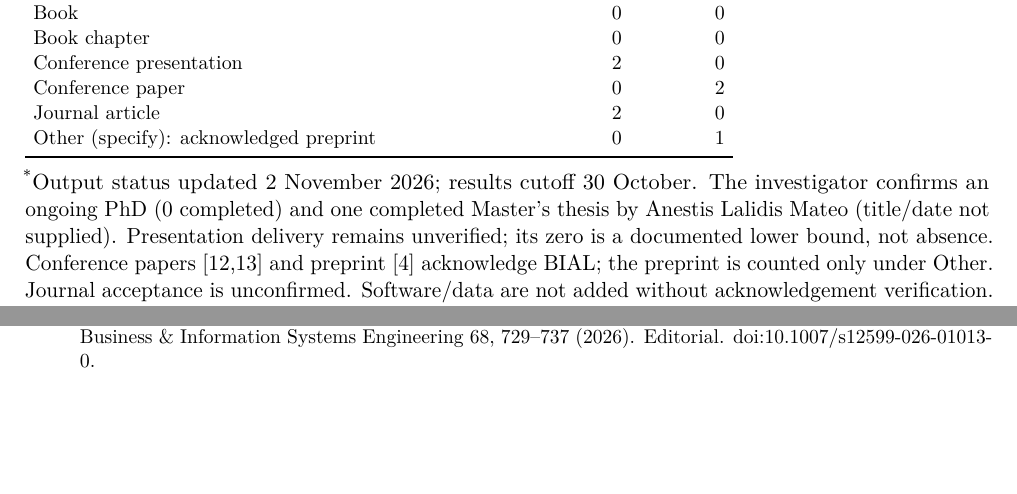
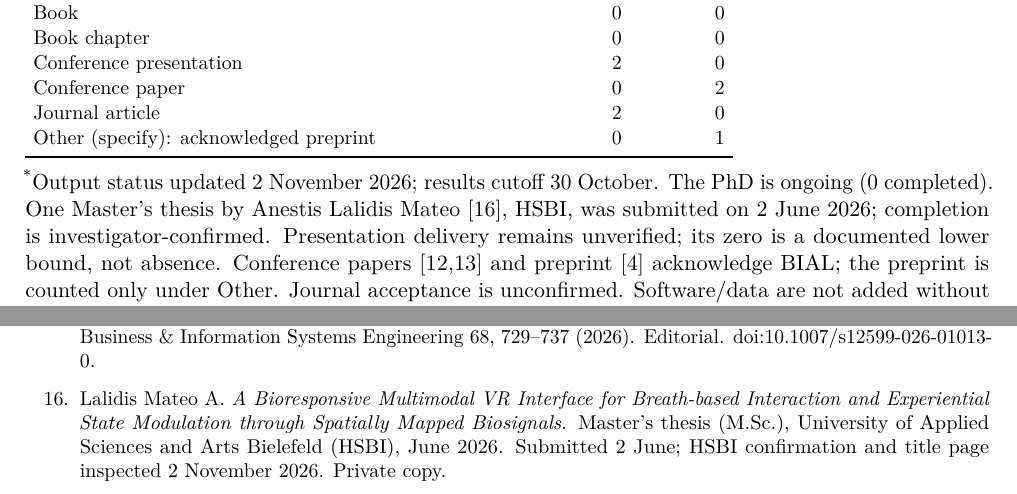
Before and after one commit to GeorgeFejer91/BIAL-report-2026-latex, a LaTeX document (report.tex, which reads sections/output-indicators.tex, sections/references.tex): two parts of pages 8 and 9 of 10, joined at a grey line, cut so that both start at the same text, the shorter picture padded with empty space. Compiled offline with pdfLaTeX.

Commit message:
Verify Master's thesis title and submission from university mail

```diff
--- a/sections/output-indicators.tex
+++ b/sections/output-indicators.tex
@@ -17,4 +17,4 @@ Other (specify): acknowledged preprint & 0 & 1 \\
 \bottomrule
 \end{tabular}
 \par\endgroup
-\textsuperscript{*}Output status updated 2 November 2026; results cutoff 30 October. The investigator confirms an ongoing PhD (0 completed) and one completed Master's thesis by Anestis Lalidis Mateo (title/date not supplied). Presentation delivery remains unverified; its zero is a documented lower bound, not absence. Conference papers [12,13] and preprint [4] acknowledge BIAL; the preprint is counted only under Other. Journal acceptance is unconfirmed. Software/data are not added without acknowledgement verification. Expected counts: application p.~15 [1].
+\textsuperscript{*}Output status updated 2 November 2026; results cutoff 30 October. The PhD is ongoing (0 completed). One Master's thesis by Anestis Lalidis Mateo [16], HSBI, was submitted on 2 June 2026; completion is investigator-confirmed. Presentation delivery remains unverified; its zero is a documented lower bound, not absence. Conference papers [12,13] and preprint [4] acknowledge BIAL; the preprint is counted only under Other. Journal acceptance is unconfirmed. Software/data are not added without acknowledgement verification. Expected counts: application p.~15 [1].
--- a/sections/references.tex
+++ b/sections/references.tex
@@ -19,5 +19,6 @@
 \item Fejer G et al. \emph{Breathing Space: Spatial Mapping of Breath and Cardiac Biofeedback for Affective State Representation and Coherence Training in Viscereality}. 1st International Conference on Human-Computer Interaction in the Alps, 2026, pp.~79--86. \href{https://doi.org/10.1145/3780045.3780061}{doi:10.1145/3780045.3780061}. \href{https://www.hsbi.de/publikationsserver/download/7162/7163/3780045.3780061.pdf}{Open-access published PDF}; BIAL acknowledged, p.~85. Checked 2 November 2026.
 \item Springer Nature Support. \href{https://support.springernature.com/en/support/solutions/articles/6000131708-timescale-to-publish-an-article-for-a-springer-journal}{Timescale to publish an article for a Springer journal}. Updated 26 November 2025; accessed 30 October 2026.
 \item Hanneke B, Hering F, Pfeiffer J, Reijers H, Hinz O. \emph{Academic Publishing in the Age of Generative AI}. Business \& Information Systems Engineering 68, 729--737 (2026). Editorial. \href{https://doi.org/10.1007/s12599-026-01013-0}{doi:10.1007/s12599-026-01013-0}.
+\item Lalidis Mateo A. \emph{A Bioresponsive Multimodal VR Interface for Breath-based Interaction and Experiential State Modulation through Spatially Mapped Biosignals}. Master's thesis (M.Sc.), University of Applied Sciences and Arts Bielefeld (HSBI), June 2026. Submitted 2 June; HSBI confirmation and title page inspected 2 November 2026. Private copy.
 \end{enumerate}
 \normalsize
```
Also changed, not shown: for-ai/PROJECT.md (+1 -1 lines).
